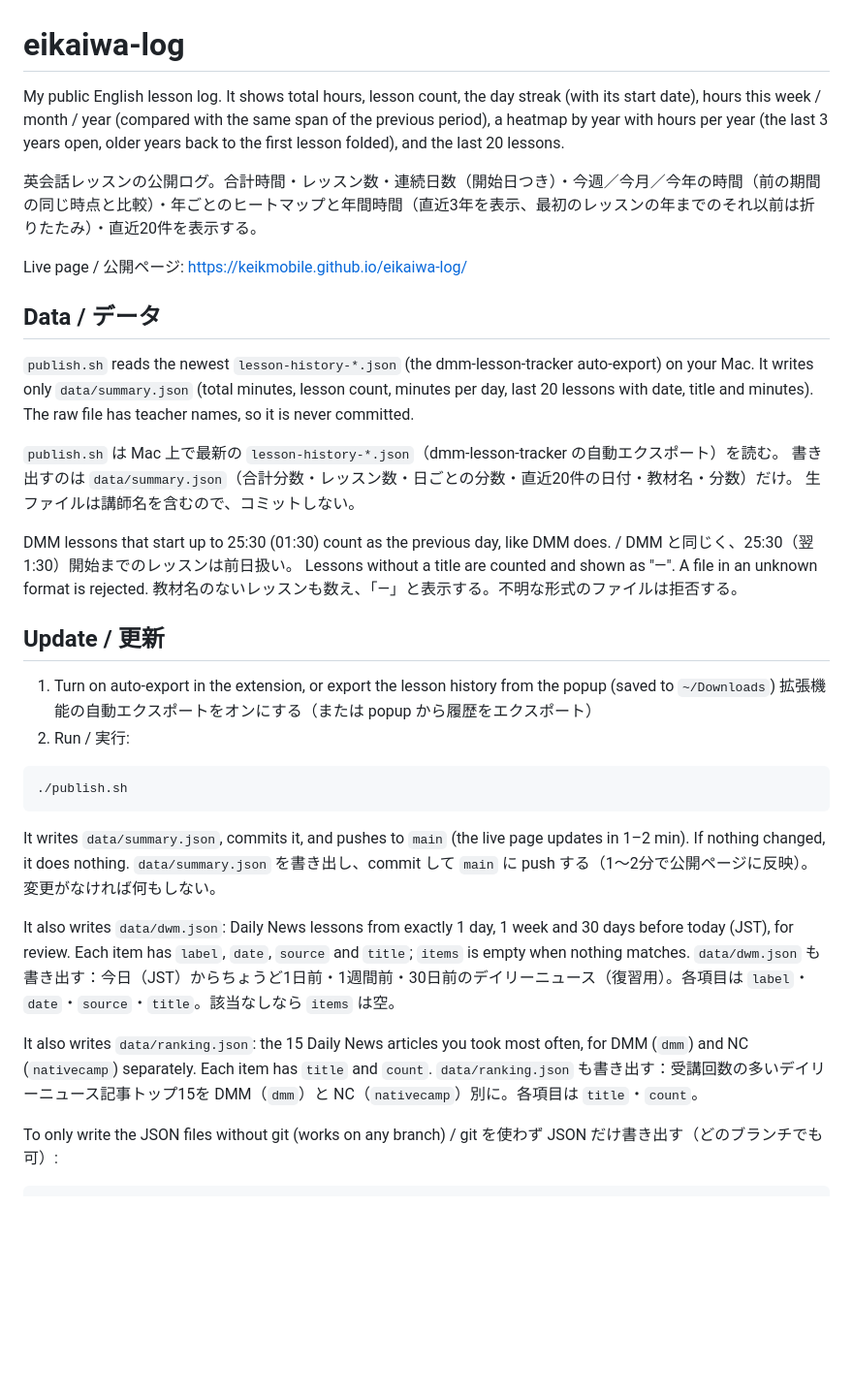
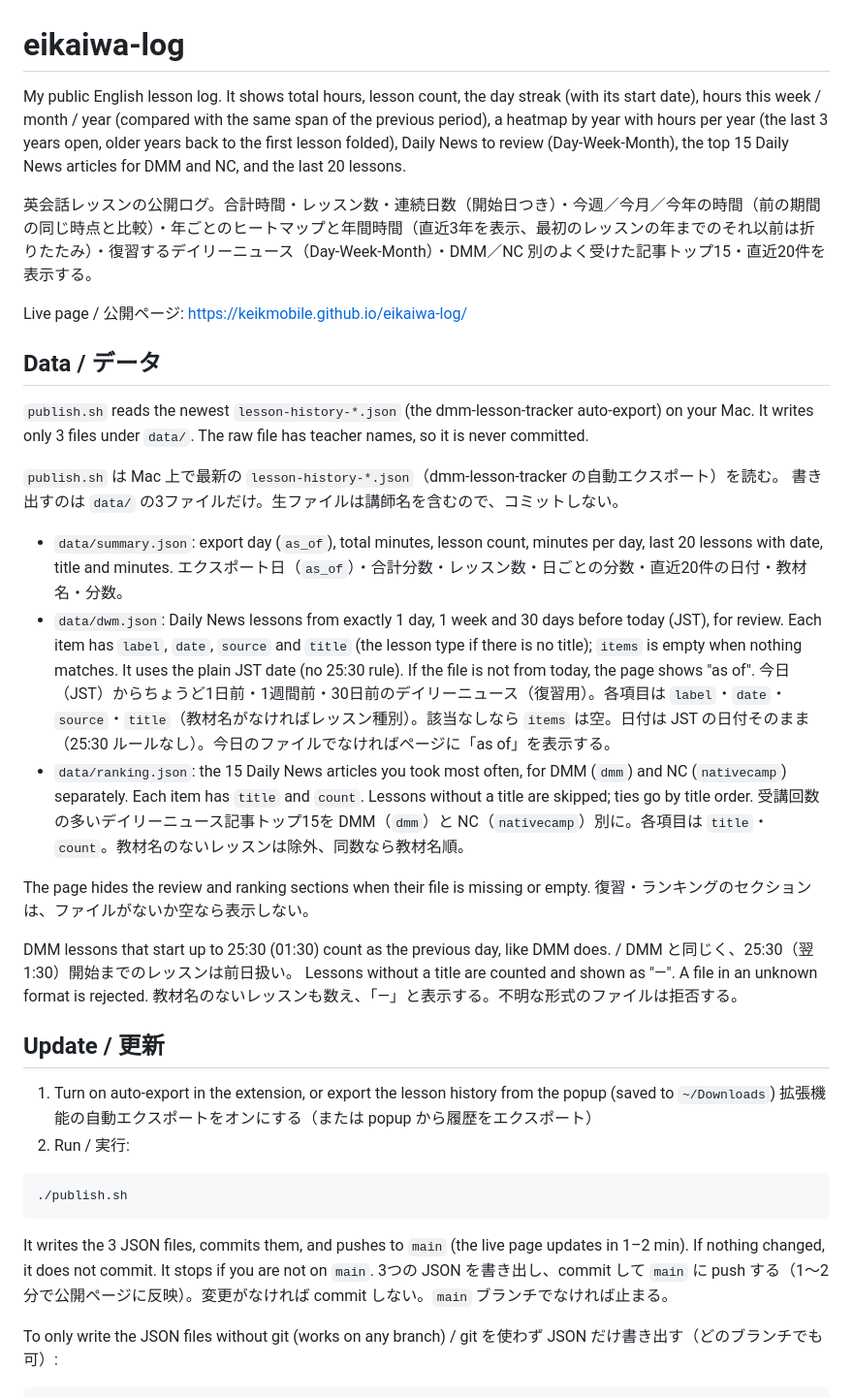
Before and after one commit to keikmobile/eikaiwa-log, a Markdown page: README.md, the part around the change. Shown at 97% size. GitHub-like rendering; blank space fills up the shorter version.

Commit message:
docs: align README with dwm and ranking output
Co-Authored-By: Claude Opus 5.5 <noreply@anthropic.com>

````diff
--- a/README.md
+++ b/README.md
@@ -1,20 +1,28 @@
 # eikaiwa-log
 
-My public English lesson log. It shows total hours, lesson count, the day streak (with its start date), hours this week / month / year (compared with the same span of the previous period), a heatmap by year with hours per year (the last 3 years open, older years back to the first lesson folded), and the last 20 lessons.
+My public English lesson log. It shows total hours, lesson count, the day streak (with its start date), hours this week / month / year (compared with the same span of the previous period), a heatmap by year with hours per year (the last 3 years open, older years back to the first lesson folded), Daily News to review (Day-Week-Month), the top 15 Daily News articles for DMM and NC, and the last 20 lessons.
 
-英会話レッスンの公開ログ。合計時間・レッスン数・連続日数（開始日つき）・今週／今月／今年の時間（前の期間の同じ時点と比較）・年ごとのヒートマップと年間時間（直近3年を表示、最初のレッスンの年までのそれ以前は折りたたみ）・直近20件を表示する。
+英会話レッスンの公開ログ。合計時間・レッスン数・連続日数（開始日つき）・今週／今月／今年の時間（前の期間の同じ時点と比較）・年ごとのヒートマップと年間時間（直近3年を表示、最初のレッスンの年までのそれ以前は折りたたみ）・復習するデイリーニュース（Day-Week-Month）・DMM／NC 別のよく受けた記事トップ15・直近20件を表示する。
 
 Live page / 公開ページ: https://keikmobile.github.io/eikaiwa-log/
 
 ## Data / データ
 
 `publish.sh` reads the newest `lesson-history-*.json` (the dmm-lesson-tracker auto-export) on your Mac.
-It writes only `data/summary.json` (total minutes, lesson count, minutes per day, last 20 lessons with date, title and minutes).
-The raw file has teacher names, so it is never committed.
+It writes only 3 files under `data/`. The raw file has teacher names, so it is never committed.
 
 `publish.sh` は Mac 上で最新の `lesson-history-*.json`（dmm-lesson-tracker の自動エクスポート）を読む。
-書き出すのは `data/summary.json`（合計分数・レッスン数・日ごとの分数・直近20件の日付・教材名・分数）だけ。
-生ファイルは講師名を含むので、コミットしない。
+書き出すのは `data/` の3ファイルだけ。生ファイルは講師名を含むので、コミットしない。
+
+- `data/summary.json`: export day (`as_of`), total minutes, lesson count, minutes per day, last 20 lessons with date, title and minutes.
+  エクスポート日（`as_of`）・合計分数・レッスン数・日ごとの分数・直近20件の日付・教材名・分数。
+- `data/dwm.json`: Daily News lessons from exactly 1 day, 1 week and 30 days before today (JST), for review. Each item has `label`, `date`, `source` and `title` (the lesson type if there is no title); `items` is empty when nothing matches. It uses the plain JST date (no 25:30 rule). If the file is not from today, the page shows "as of".
+  今日（JST）からちょうど1日前・1週間前・30日前のデイリーニュース（復習用）。各項目は `label`・`date`・`source`・`title`（教材名がなければレッスン種別）。該当なしなら `items` は空。日付は JST の日付そのまま（25:30 ルールなし）。今日のファイルでなければページに「as of」を表示する。
+- `data/ranking.json`: the 15 Daily News articles you took most often, for DMM (`dmm`) and NC (`nativecamp`) separately. Each item has `title` and `count`. Lessons without a title are skipped; ties go by title order.
+  受講回数の多いデイリーニュース記事トップ15を DMM（`dmm`）と NC（`nativecamp`）別に。各項目は `title`・`count`。教材名のないレッスンは除外、同数なら教材名順。
+
+The page hides the review and ranking sections when their file is missing or empty.
+復習・ランキングのセクションは、ファイルがないか空なら表示しない。
 
 DMM lessons that start up to 25:30 (01:30) count as the previous day, like DMM does. / DMM と同じく、25:30（翌1:30）開始までのレッスンは前日扱い。
 Lessons without a title are counted and shown as "—". A file in an unknown format is rejected.
@@ -30,14 +38,8 @@ Lessons without a title are counted and shown as "—". A file in an unknown for
 ./publish.sh
 ```
 
-It writes `data/summary.json`, commits it, and pushes to `main` (the live page updates in 1–2 min). If nothing changed, it does nothing.
-`data/summary.json` を書き出し、commit して `main` に push する（1〜2分で公開ページに反映）。変更がなければ何もしない。
-
-It also writes `data/dwm.json`: Daily News lessons from exactly 1 day, 1 week and 30 days before today (JST), for review. Each item has `label`, `date`, `source` and `title`; `items` is empty when nothing matches.
-`data/dwm.json` も書き出す：今日（JST）からちょうど1日前・1週間前・30日前のデイリーニュース（復習用）。各項目は `label`・`date`・`source`・`title`。該当なしなら `items` は空。
-
-It also writes `data/ranking.json`: the 15 Daily News articles you took most often, for DMM (`dmm`) and NC (`nativecamp`) separately. Each item has `title` and `count`.
-`data/ranking.json` も書き出す：受講回数の多いデイリーニュース記事トップ15を DMM（`dmm`）と NC（`nativecamp`）別に。各項目は `title`・`count`。
+It writes the 3 JSON files, commits them, and pushes to `main` (the live page updates in 1–2 min). If nothing changed, it does not commit. It stops if you are not on `main`.
+3つの JSON を書き出し、commit して `main` に push する（1〜2分で公開ページに反映）。変更がなければ commit しない。`main` ブランチでなければ止まる。
 
 To only write the JSON files without git (works on any branch) / git を使わず JSON だけ書き出す（どのブランチでも可）:
 
````
